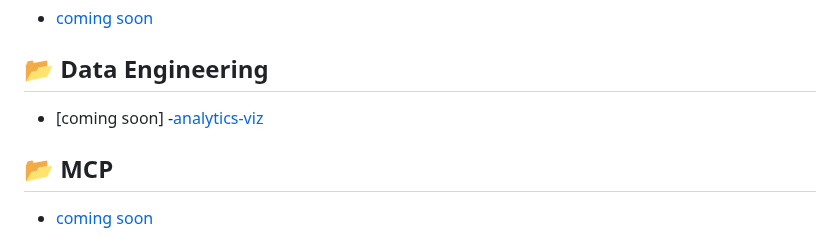
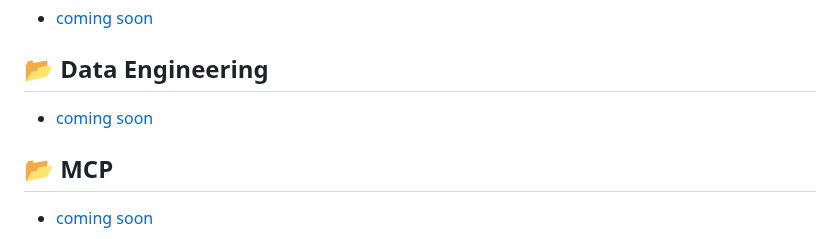
Before and after one commit to marvinmckinneyii0/marvinmckinneyii0, a Markdown page: README.md, the part around the change. Drawn GitHub-style.

Commit message:
Fix link formatting in README.md

```diff
--- a/README.md
+++ b/README.md
@@ -41,7 +41,7 @@
 - [coming soon](https://github.com/marvinmckinneyii0/etl-builder)
 
 ## 📂 Data Engineering
-- [coming soon] -[analytics-viz](https://github.com/marvinmckinneyii0/etl-builder)
+- [coming soon](https://github.com/marvinmckinneyii0/etl-builder)
 
 ## 📂 MCP
 - [coming soon](https://github.com/marvinmckinneyii0/mcp-n8n)
```
